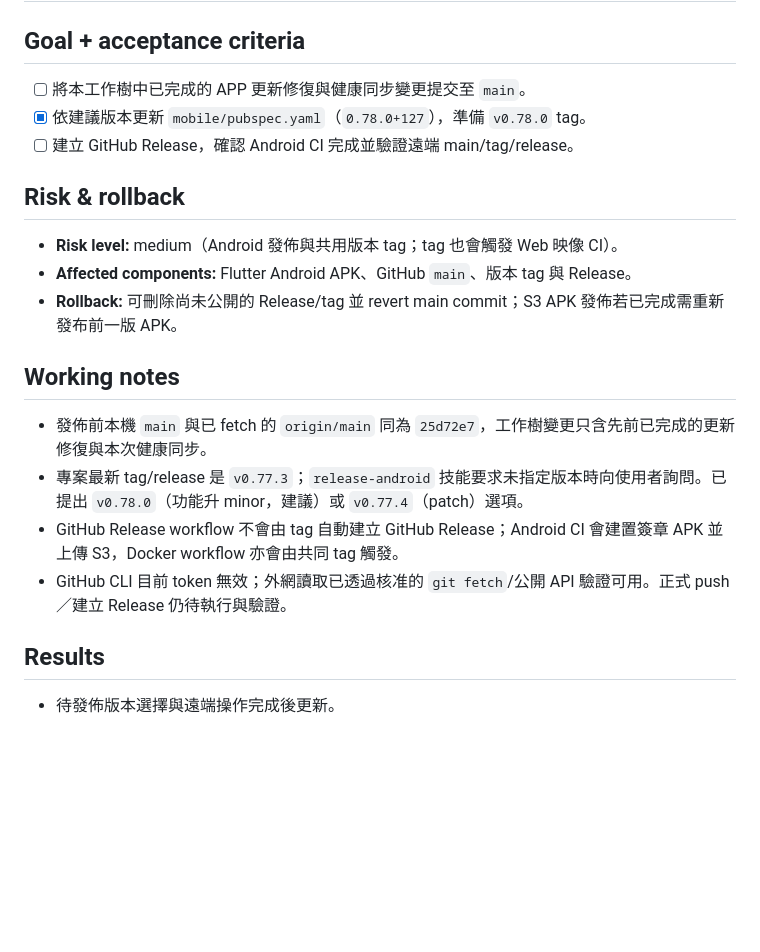
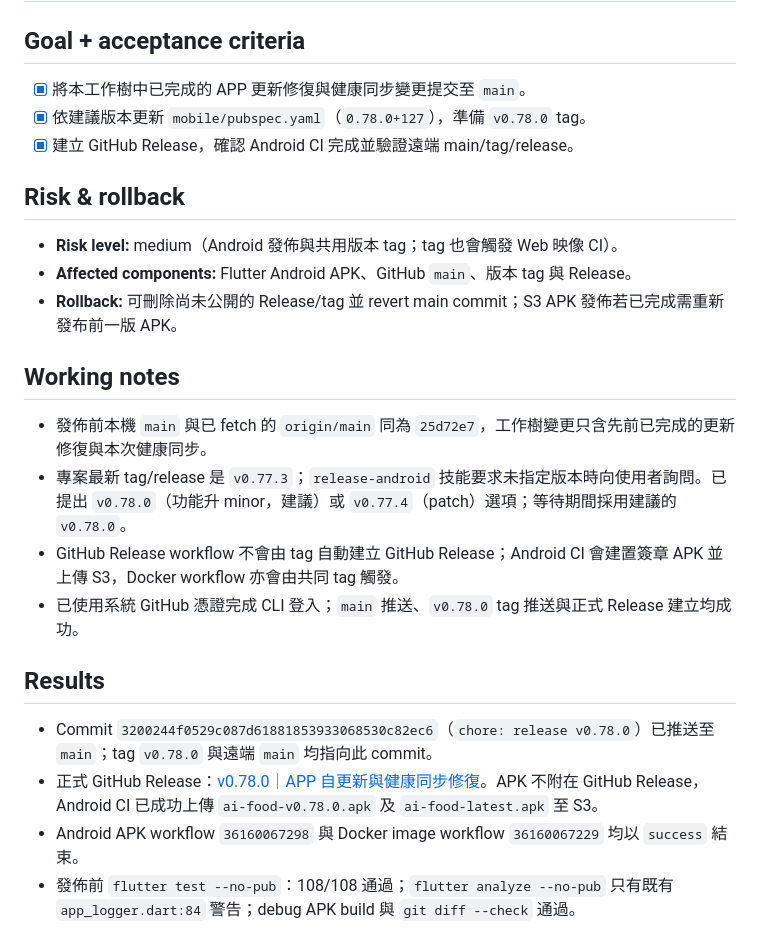
Before and after one commit to es94111/AI_Food_Diary, a Markdown page: tasks/todo.md, the part around the change. Drawn GitHub-style; blank space fills up the shorter version.

Commit message:
docs: record v0.78.0 release verification

```diff
--- a/tasks/todo.md
+++ b/tasks/todo.md
@@ -237,9 +237,9 @@
 
 ## Goal + acceptance criteria
 
-- [ ] 將本工作樹中已完成的 APP 更新修復與健康同步變更提交至 `main`。
+- [x] 將本工作樹中已完成的 APP 更新修復與健康同步變更提交至 `main`。
 - [x] 依建議版本更新 `mobile/pubspec.yaml`（`0.78.0+127`），準備 `v0.78.0` tag。
-- [ ] 建立 GitHub Release，確認 Android CI 完成並驗證遠端 main/tag/release。
+- [x] 建立 GitHub Release，確認 Android CI 完成並驗證遠端 main/tag/release。
 
 ## Risk & rollback
 
@@ -250,10 +250,13 @@
 ## Working notes
 
 - 發佈前本機 `main` 與已 fetch 的 `origin/main` 同為 `25d72e7`，工作樹變更只含先前已完成的更新修復與本次健康同步。
-- 專案最新 tag/release 是 `v0.77.3`；`release-android` 技能要求未指定版本時向使用者詢問。已提出 `v0.78.0`（功能升 minor，建議）或 `v0.77.4`（patch）選項。
+- 專案最新 tag/release 是 `v0.77.3`；`release-android` 技能要求未指定版本時向使用者詢問。已提出 `v0.78.0`（功能升 minor，建議）或 `v0.77.4`（patch）選項；等待期間採用建議的 `v0.78.0`。
 - GitHub Release workflow 不會由 tag 自動建立 GitHub Release；Android CI 會建置簽章 APK 並上傳 S3，Docker workflow 亦會由共同 tag 觸發。
-- GitHub CLI 目前 token 無效；外網讀取已透過核准的 `git fetch`/公開 API 驗證可用。正式 push／建立 Release 仍待執行與驗證。
+- 已使用系統 GitHub 憑證完成 CLI 登入；`main` 推送、`v0.78.0` tag 推送與正式 Release 建立均成功。
 
 ## Results
 
-- 待發佈版本選擇與遠端操作完成後更新。
+- Commit `3200244f0529c087d61881853933068530c82ec6`（`chore: release v0.78.0`）已推送至 `main`；tag `v0.78.0` 與遠端 `main` 均指向此 commit。
+- 正式 GitHub Release：[v0.78.0｜APP 自更新與健康同步修復](https://github.com/es94111/AI_Food_Diary/releases/tag/v0.78.0)。APK 不附在 GitHub Release，Android CI 已成功上傳 `ai-food-v0.78.0.apk` 及 `ai-food-latest.apk` 至 S3。
+- Android APK workflow `36160067298` 與 Docker image workflow `36160067229` 均以 `success` 結束。
+- 發佈前 `flutter test --no-pub`：108/108 通過；`flutter analyze --no-pub` 只有既有 `app_logger.dart:84` 警告；debug APK build 與 `git diff --check` 通過。
```
